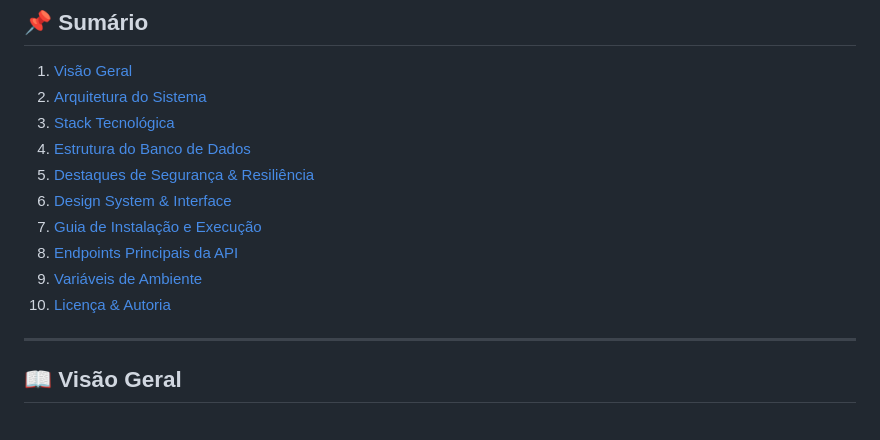
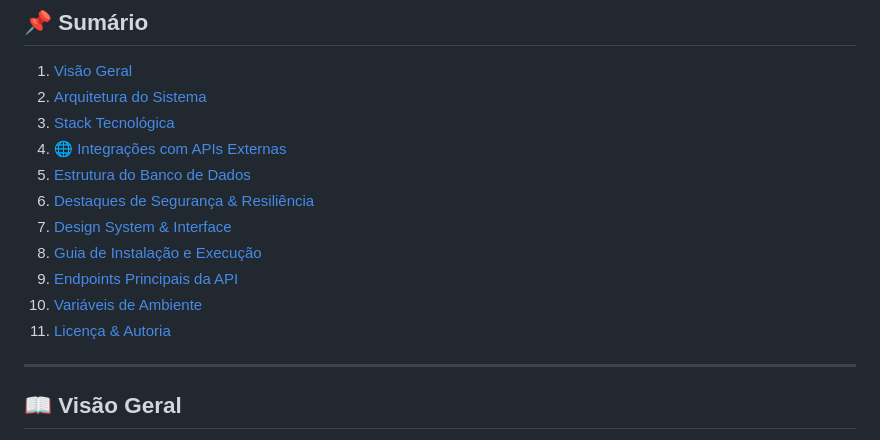
Before and after one commit to GuilhermeAizzaSano/eQuadras, a Markdown page: README.md, the part around one of its changes. Rendered like a GitHub page.

Commit message:
docs: document external API integrations in README

```diff
--- a/README.md
+++ b/README.md
@@ -24,13 +24,14 @@
 1. [Visão Geral](#-visão-geral)
 2. [Arquitetura do Sistema](#-arquitetura-do-sistema)
 3. [Stack Tecnológica](#-stack-tecnológica)
-4. [Estrutura do Banco de Dados](#-estrutura-do-banco-de-dados)
-5. [Destaques de Segurança & Resiliência](#-destaques-de-segurança--resiliência)
-6. [Design System & Interface](#-design-system--interface)
-7. [Guia de Instalação e Execução](#-guia-de-instalação-e-execução)
-8. [Endpoints Principais da API](#-endpoints-principais-da-api)
-9. [Variáveis de Ambiente](#-variáveis-de-ambiente)
-10. [Licença & Autoria](#-licença--autoria)
+4. [🌐 Integrações com APIs Externas](#-integrações-com-apis-externas)
+5. [Estrutura do Banco de Dados](#-estrutura-do-banco-de-dados)
+6. [Destaques de Segurança & Resiliência](#-destaques-de-segurança--resiliência)
+7. [Design System & Interface](#-design-system--interface)
+8. [Guia de Instalação e Execução](#-guia-de-instalação-e-execução)
+9. [Endpoints Principais da API](#-endpoints-principais-da-api)
+10. [Variáveis de Ambiente](#-variáveis-de-ambiente)
+11. [Licença & Autoria](#-licença--autoria)
 
 ---
 
```
Also changed, not shown: other parts of README.md (+13 -0 lines).
